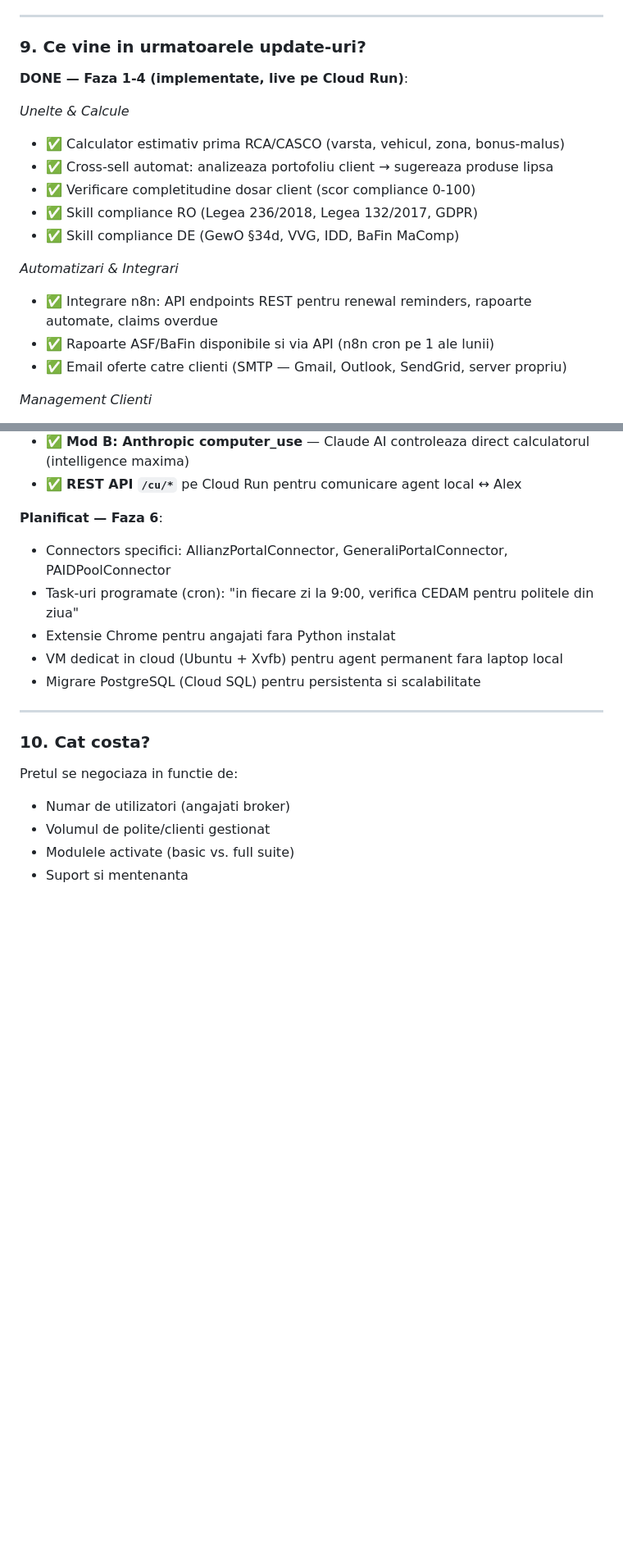
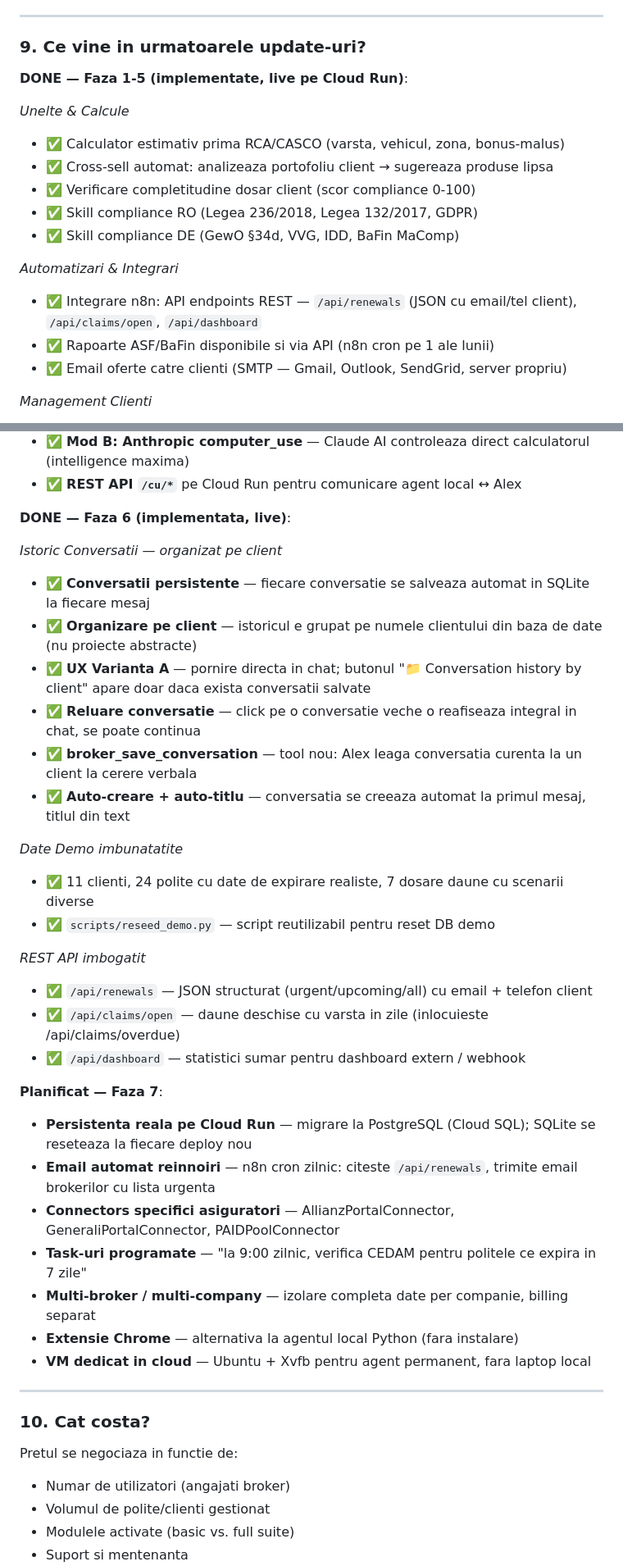
Before and after one commit to abotescu20-maker/scant, a Markdown page: FAQ.md, 2 parts joined by grey strips. Shown at 82% size. Drawn GitHub-style; blank space fills up the shorter version.

```diff
--- a/FAQ.md
+++ b/FAQ.md
@@ -167,7 +175,7 @@ Da. Admin panel cu:
 
 ### 9. Ce vine in urmatoarele update-uri?
 
-**DONE — Faza 1-4 (implementate, live pe Cloud Run)**:
+**DONE — Faza 1-5 (implementate, live pe Cloud Run)**:
 
 *Unelte & Calcule*
 - ✅ Calculator estimativ prima RCA/CASCO (varsta, vehicul, zona, bonus-malus)
@@ -177,7 +185,7 @@ Da. Admin panel cu:
 - ✅ Skill compliance DE (GewO §34d, VVG, IDD, BaFin MaComp)
 
 *Automatizari & Integrari*
-- ✅ Integrare n8n: API endpoints REST pentru renewal reminders, rapoarte automate, claims overdue
+- ✅ Integrare n8n: API endpoints REST — `/api/renewals` (JSON cu email/tel client), `/api/claims/open`, `/api/dashboard`
 - ✅ Rapoarte ASF/BaFin disponibile si via API (n8n cron pe 1 ale lunii)
 - ✅ Email oferte catre clienti (SMTP — Gmail, Outlook, SendGrid, server propriu)
 
@@ -209,12 +217,33 @@ Da. Admin panel cu:
 - ✅ **Mod B: Anthropic computer_use** — Claude AI controleaza direct calculatorul (intelligence maxima)
 - ✅ **REST API `/cu/*`** pe Cloud Run pentru comunicare agent local ↔ Alex
 
-**Planificat — Faza 6**:
-- Connectors specifici: AllianzPortalConnector, GeneraliPortalConnector, PAIDPoolConnector
-- Task-uri programate (cron): "in fiecare zi la 9:00, verifica CEDAM pentru politele din ziua"
-- Extensie Chrome pentru angajati fara Python instalat
-- VM dedicat in cloud (Ubuntu + Xvfb) pentru agent permanent fara laptop local
-- Migrare PostgreSQL (Cloud SQL) pentru persistenta si scalabilitate
+**DONE — Faza 6 (implementata, live)**:
+
+*Istoric Conversatii — organizat pe client*
+- ✅ **Conversatii persistente** — fiecare conversatie se salveaza automat in SQLite la fiecare mesaj
+- ✅ **Organizare pe client** — istoricul e grupat pe numele clientului din baza de date (nu proiecte abstracte)
+- ✅ **UX Varianta A** — pornire directa in chat; butonul "📁 Conversation history by client" apare doar daca exista conversatii salvate
+- ✅ **Reluare conversatie** — click pe o conversatie veche o reafiseaza integral in chat, se poate continua
+- ✅ **broker_save_conversation** — tool nou: Alex leaga conversatia curenta la un client la cerere verbala
+- ✅ **Auto-creare + auto-titlu** — conversatia se creeaza automat la primul mesaj, titlul din text
+
+*Date Demo imbunatatite*
+- ✅ 11 clienti, 24 polite cu date de expirare realiste, 7 dosare daune cu scenarii diverse
+- ✅ `scripts/reseed_demo.py` — script reutilizabil pentru reset DB demo
+
+*REST API imbogatit*
+- ✅ `/api/renewals` — JSON structurat (urgent/upcoming/all) cu email + telefon client
+- ✅ `/api/claims/open` — daune deschise cu varsta in zile (inlocuieste /api/claims/overdue)
+- ✅ `/api/dashboard` — statistici sumar pentru dashboard extern / webhook
+
+**Planificat — Faza 7**:
+- **Persistenta reala pe Cloud Run** — migrare la PostgreSQL (Cloud SQL); SQLite se reseteaza la fiecare deploy nou
+- **Email automat reinnoiri** — n8n cron zilnic: citeste `/api/renewals`, trimite email brokerilor cu lista urgenta
+- **Connectors specifici asiguratori** — AllianzPortalConnector, GeneraliPortalConnector, PAIDPoolConnector
+- **Task-uri programate** — "la 9:00 zilnic, verifica CEDAM pentru politele ce expira in 7 zile"
+- **Multi-broker / multi-company** — izolare completa date per companie, billing separat
+- **Extensie Chrome** — alternativa la agentul local Python (fara instalare)
+- **VM dedicat in cloud** — Ubuntu + Xvfb pentru agent permanent, fara laptop local
 
 ---
 
```
Also changed, not shown: other parts of FAQ.md (+12 -4 lines), README.md (+50 -30 lines).
